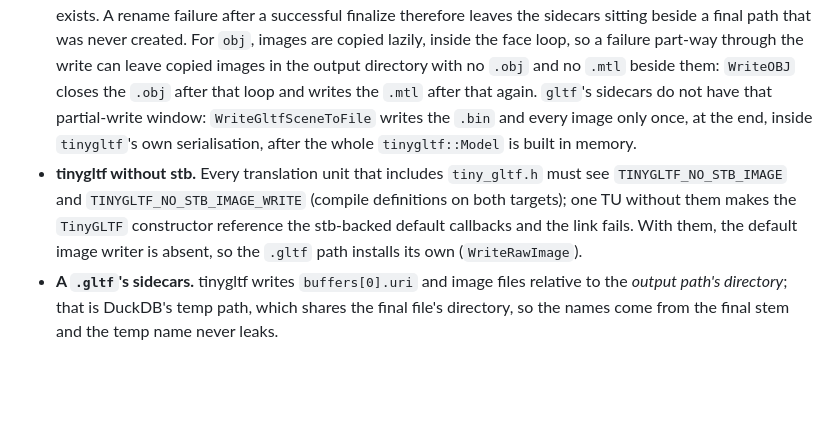
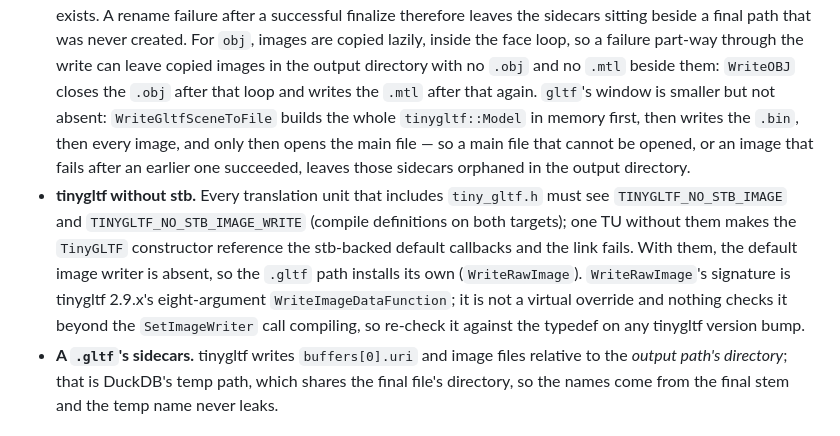
Before and after one commit to cityjson/duckdb-cityjson, a Markdown page: docs/TRAPS.md, the part around the change. GitHub-like rendering; blank space fills up the shorter version.

```diff
--- a/docs/TRAPS.md
+++ b/docs/TRAPS.md
@@ -190,16 +190,22 @@ columns, never the definitions.
   lazily, inside the face loop, so a failure part-way through the write can
   leave copied images in the output directory with no `.obj` and no `.mtl`
   beside them: `WriteOBJ` closes the `.obj` after that loop and writes the
-  `.mtl` after that again. `gltf`'s sidecars do not have that partial-write
-  window: `WriteGltfSceneToFile` writes the `.bin` and every image only once,
-  at the end, inside `tinygltf`'s own serialisation, after the whole
-  `tinygltf::Model` is built in memory.
+  `.mtl` after that again. `gltf`'s window is smaller but not absent:
+  `WriteGltfSceneToFile` builds the whole `tinygltf::Model` in memory first,
+  then writes the `.bin`, then every image, and only then opens the main file
+  — so a main file that cannot be opened, or an image that fails after an
+  earlier one succeeded, leaves those sidecars orphaned in the output
+  directory.
 - **tinygltf without stb.** Every translation unit that includes
   `tiny_gltf.h` must see `TINYGLTF_NO_STB_IMAGE` and
   `TINYGLTF_NO_STB_IMAGE_WRITE` (compile definitions on both targets); one TU
   without them makes the `TinyGLTF` constructor reference the stb-backed
   default callbacks and the link fails. With them, the default image writer
   is absent, so the `.gltf` path installs its own (`WriteRawImage`).
+  `WriteRawImage`'s signature is tinygltf 2.9.x's eight-argument
+  `WriteImageDataFunction`; it is not a virtual override and nothing checks it
+  beyond the `SetImageWriter` call compiling, so re-check it against the
+  typedef on any tinygltf version bump.
 - **A `.gltf`'s sidecars.** tinygltf writes `buffers[0].uri` and image files
   relative to the *output path's directory*; that is DuckDB's temp path, which
   shares the final file's directory, so the names come from the final stem and
```
Also changed, not shown: docs/DESIGN_DOC.md (+8 -4 lines), docs/FUNCTIONS.md (+37 -16 lines).
